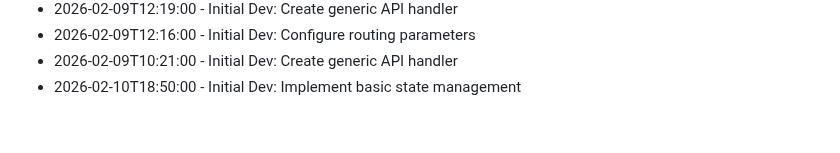
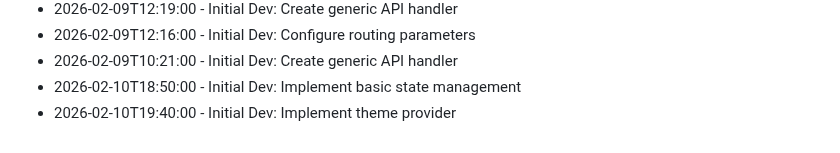
Before and after one commit to RajBarot3826/LocalMart, a Markdown page: CHANGELOG.md, the part around the change. Rendered like a GitHub page.

Commit message:
Implement theme provider

```diff
--- a/CHANGELOG.md
+++ b/CHANGELOG.md
@@ -182,3 +182,4 @@
 - 2026-02-09T12:16:00 - Initial Dev: Configure routing parameters
 - 2026-02-09T10:21:00 - Initial Dev: Create generic API handler
 - 2026-02-10T18:50:00 - Initial Dev: Implement basic state management
+- 2026-02-10T19:40:00 - Initial Dev: Implement theme provider
```
